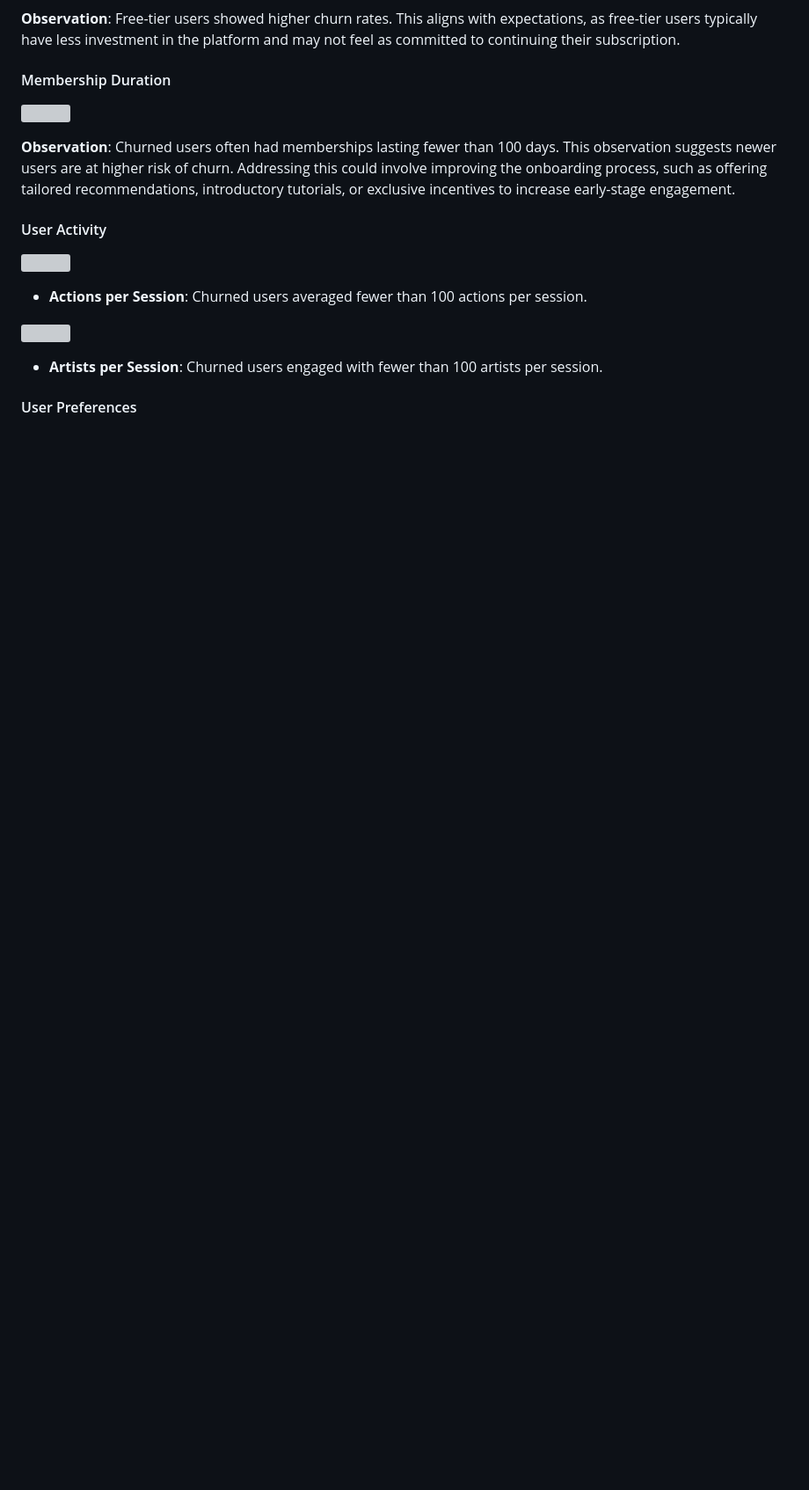
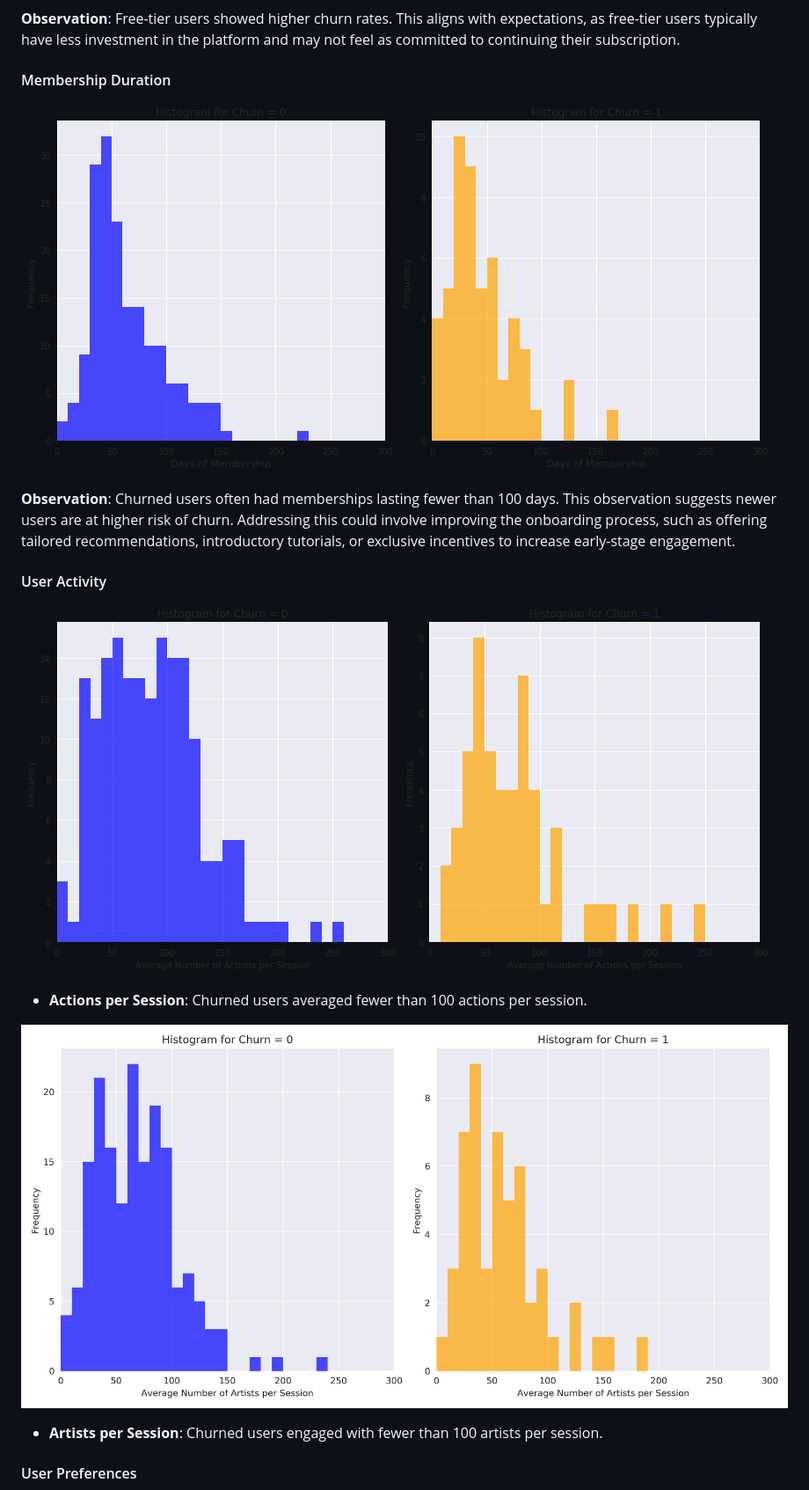
Before and after one commit to tienbt93/Udacity-Data-Scientist-Nanodegree, a Markdown page: Project 4/Sparkify-Blog.md, the part around one of its changes. Shown at 88% size. Rendered like a GitHub page; blank space fills up the shorter version; grey boxes are pictures that could not be loaded.

```diff
--- a/Project 4/Sparkify-Blog.md
+++ b/Project 4/Sparkify-Blog.md
@@ -81,16 +81,16 @@ We calculated the average song length per user:
 
 #### Membership Duration
 
-![](images\membership_distribution.png)
+![](images/membership_distribution.png)
 
 **Observation**: Churned users often had memberships lasting fewer than 100 days. This observation suggests newer users are at higher risk of churn. Addressing this could involve improving the onboarding process, such as offering tailored recommendations, introductory tutorials, or exclusive incentives to increase early-stage engagement.
 
 #### User Activity
 
-![](images\avg_actions_distribution.png)
+![](images/avg_actions_distribution.png)
 - **Actions per Session**: Churned users averaged fewer than 100 actions per session.
 
-![](images\avg_artist_distribution.png)
+![](images/avg_artist_distribution.png)
 - **Artists per Session**: Churned users engaged with fewer than 100 artists per session.
 
 #### User Preferences
```
Also changed, not shown: other parts of Project 4/Sparkify-Blog.md (+12 -12 lines).
